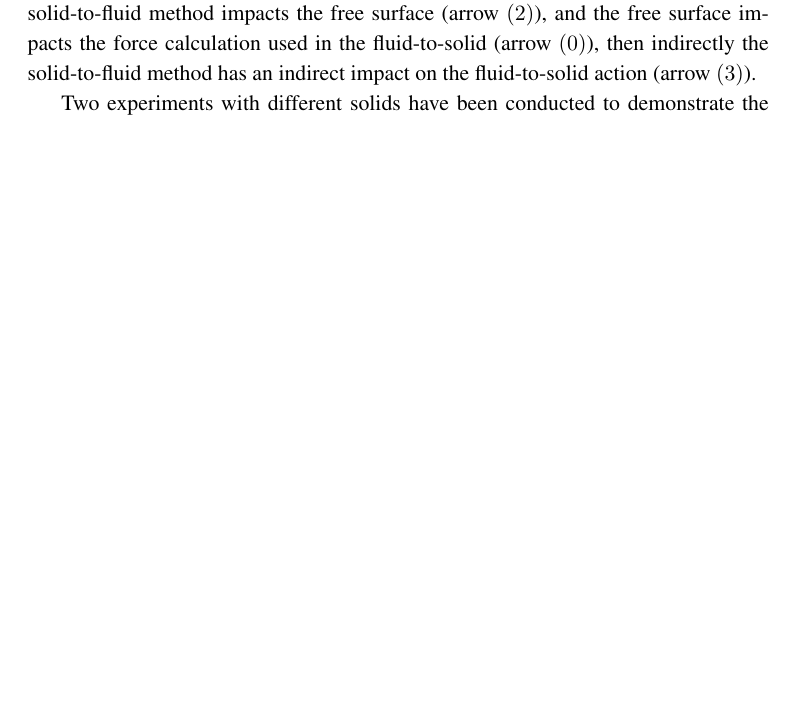
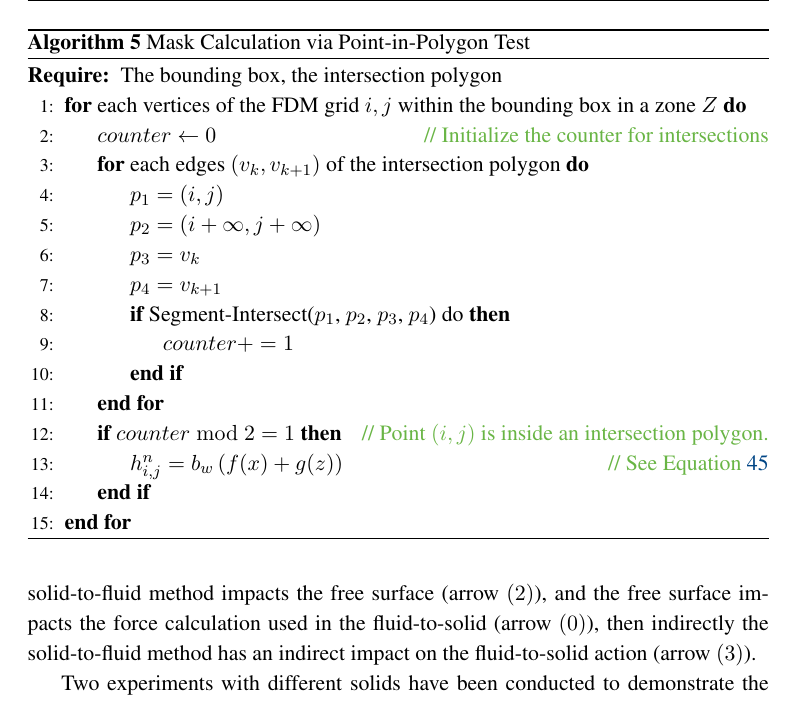
Before and after one commit to davidAlgis/A-Framework-for-Real-Time-Ocean, a LaTeX document (paper.tex, which reads Algorithms/mask.tex): part of page 29 of 43 before the commit and part of page 30 of 44 after it, cut at the place of the change, the shorter picture padded with empty space. Compiled offline with pdfLaTeX.

Commit message:
Add more details on fdm and mask calculations

```diff
--- /dev/null
+++ b/Algorithms/mask.tex
@@ -0,0 +1,23 @@
+%!TEX root = ../paper.tex
+\begin{algorithm}
+\caption{Mask Calculation via Point-in-Polygon Test}
+\label{alg:mask_calc}
+\begin{algorithmic}[1]
+\Require The bounding box, the intersection polygon
+\For{each vertices of the FDM grid $i,j$ within the bounding box in a zone $Z$}
+    \State  $counter \gets 0$ \Comment{Initialize the counter for intersections}
+    \For{each edges $(v_k,v_{k+1})$ of the intersection polygon}
+        \State $p_1 = (i,j)$
+        \State $p_2 = (i+\infty,j+\infty)$
+        \State $p_3 = v_k$
+        \State $p_4 = v_{k+1}$
+        \If{Segment-Intersect($p_1$, $p_2$, $p_3$, $p_4$) do}
+            \State $counter+=1$
+        \EndIf
+    \EndFor
+    \If{$counter \bmod 2 = 1$} \Comment{Point $(i,j)$ is inside an intersection polygon.}
+        \State $h_{i,j}^{n} = b_w\left(f(x)+g(z)\right)$ \Comment{See Equation \ref{equa:mask_full}}
+    \EndIf
+\EndFor
+\end{algorithmic}
+\end{algorithm}
```
Also changed, not shown: Algorithms/fdm.tex (added, +15 -0 lines), paper.tex (+10 -2 lines).
